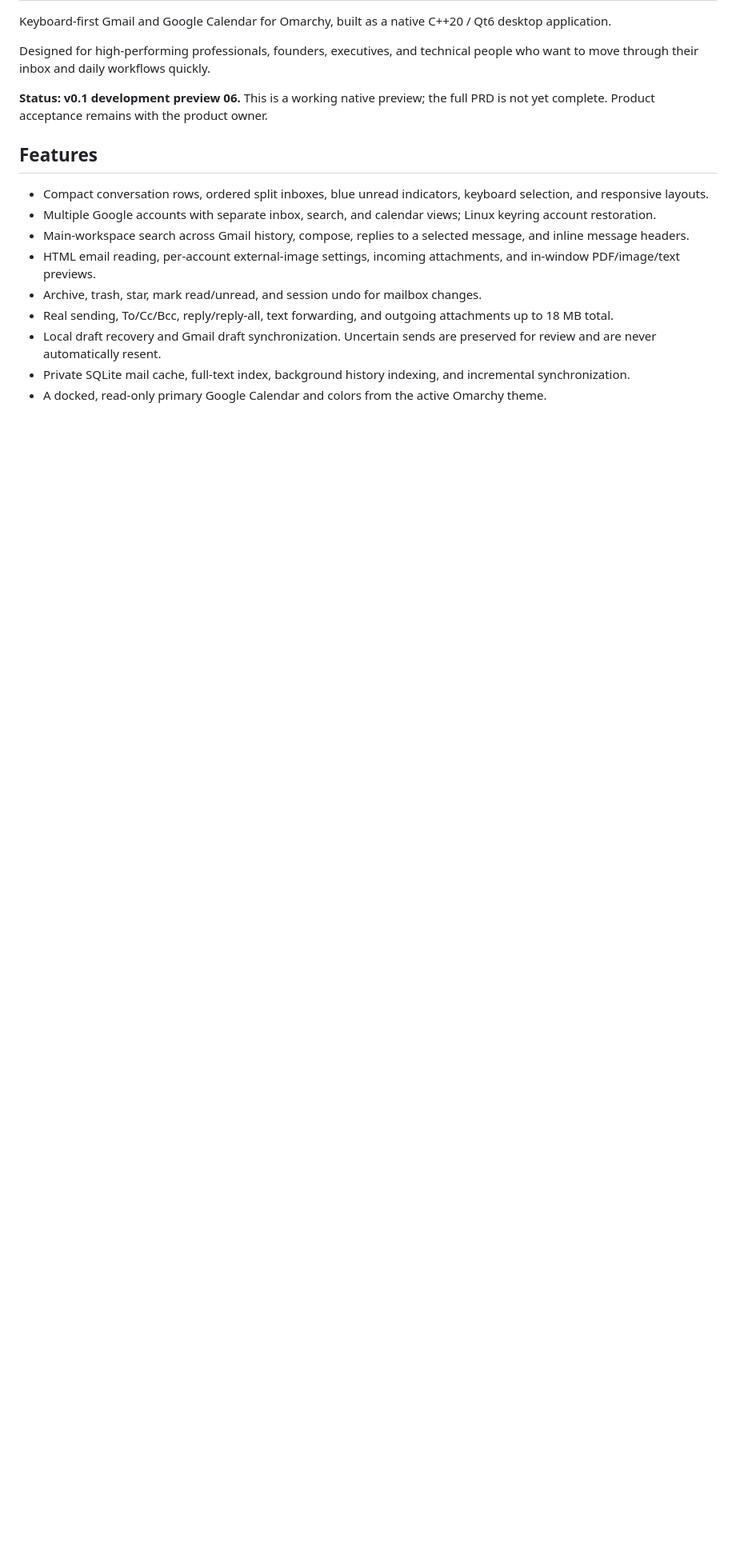
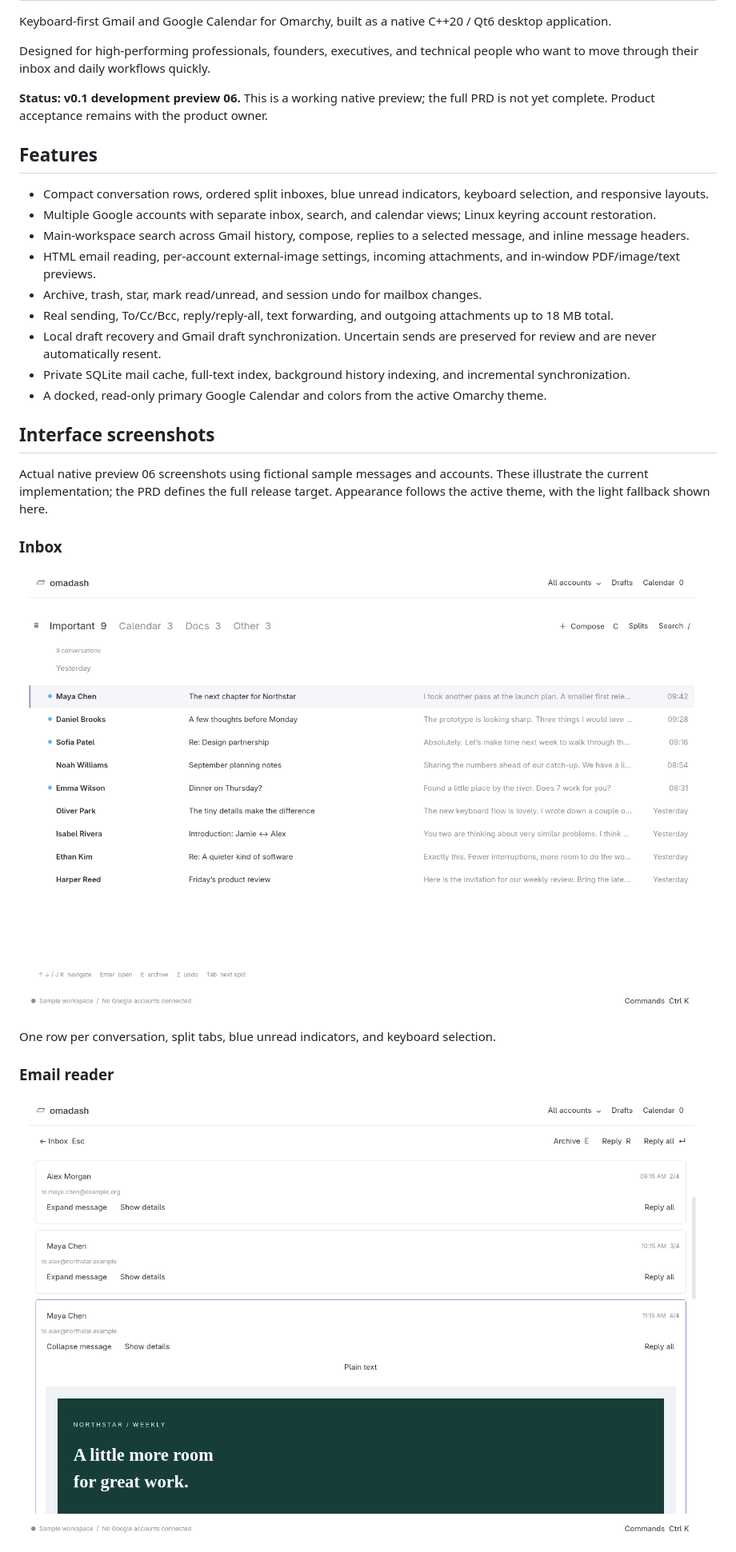
Before and after one commit to cpenzini/omadash, a Markdown page: README.md, the part around one of its changes. Shown at 80% size. GitHub-like rendering; pictures changed too: docs/images/html-reader.png (added), docs/images/inbox.png (added); blank space fills up the shorter version.

Commit message:
Document native interface with sample screenshots

```diff
--- a/README.md
+++ b/README.md
@@ -17,3 +17,18 @@ Designed for high-performing professionals, founders, executives, and technical
 - Local draft recovery and Gmail draft synchronization. Uncertain sends are preserved for review and are never automatically resent.
 - Private SQLite mail cache, full-text index, background history indexing, and incremental synchronization.
 - A docked, read-only primary Google Calendar and colors from the active Omarchy theme.
+
+## Interface screenshots
+
+Actual native preview 06 screenshots using fictional sample messages and accounts. These illustrate the current implementation; the PRD defines the full release target. Appearance follows the active theme, with the light fallback shown here.
+
+### Inbox
+
+![Omadash inbox interface](docs/images/inbox.png)
+
+One row per conversation, split tabs, blue unread indicators, and keyboard selection.
+
+### Email reader
+
+![Omadash email reader interface](docs/images/html-reader.png)
+
```
Also changed, not shown: other parts of README.md (+7 -0 lines), docs/PRD-v0.1.md (+22 -0 lines), docs/images/compose.png (added).
